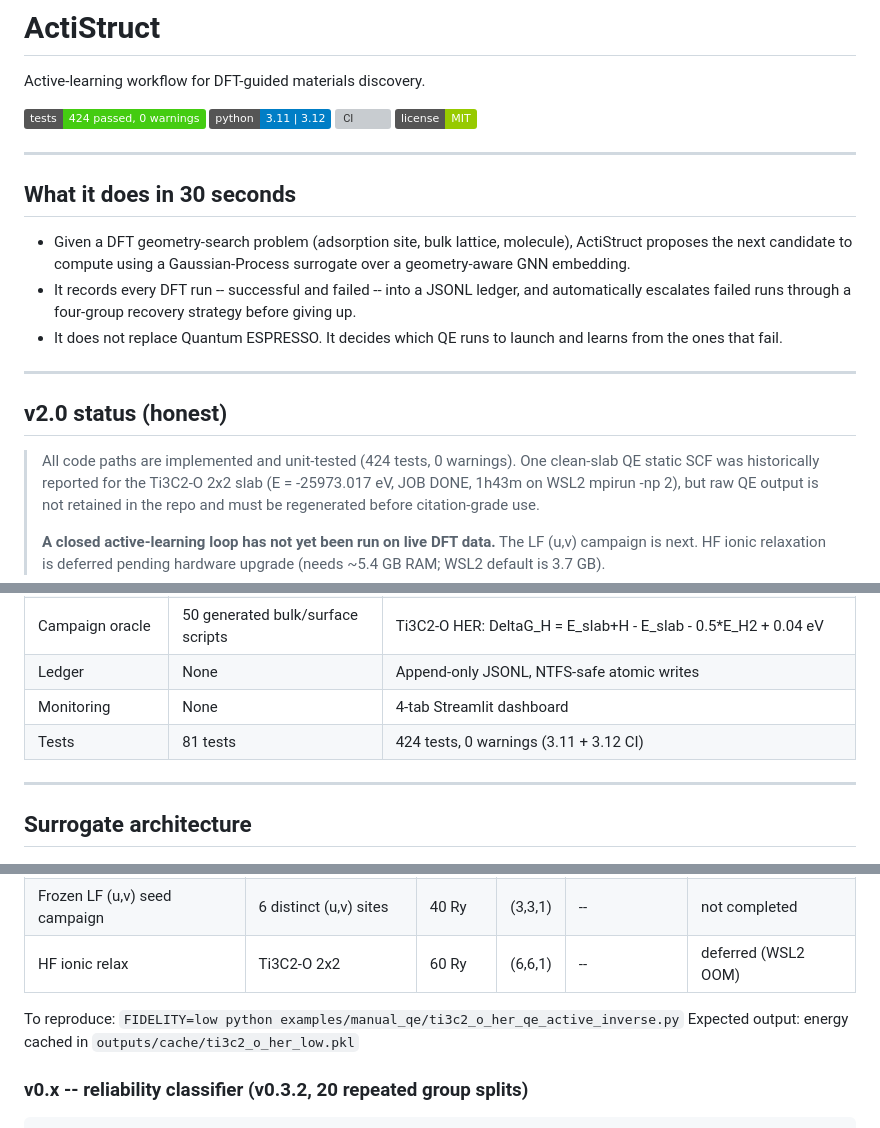
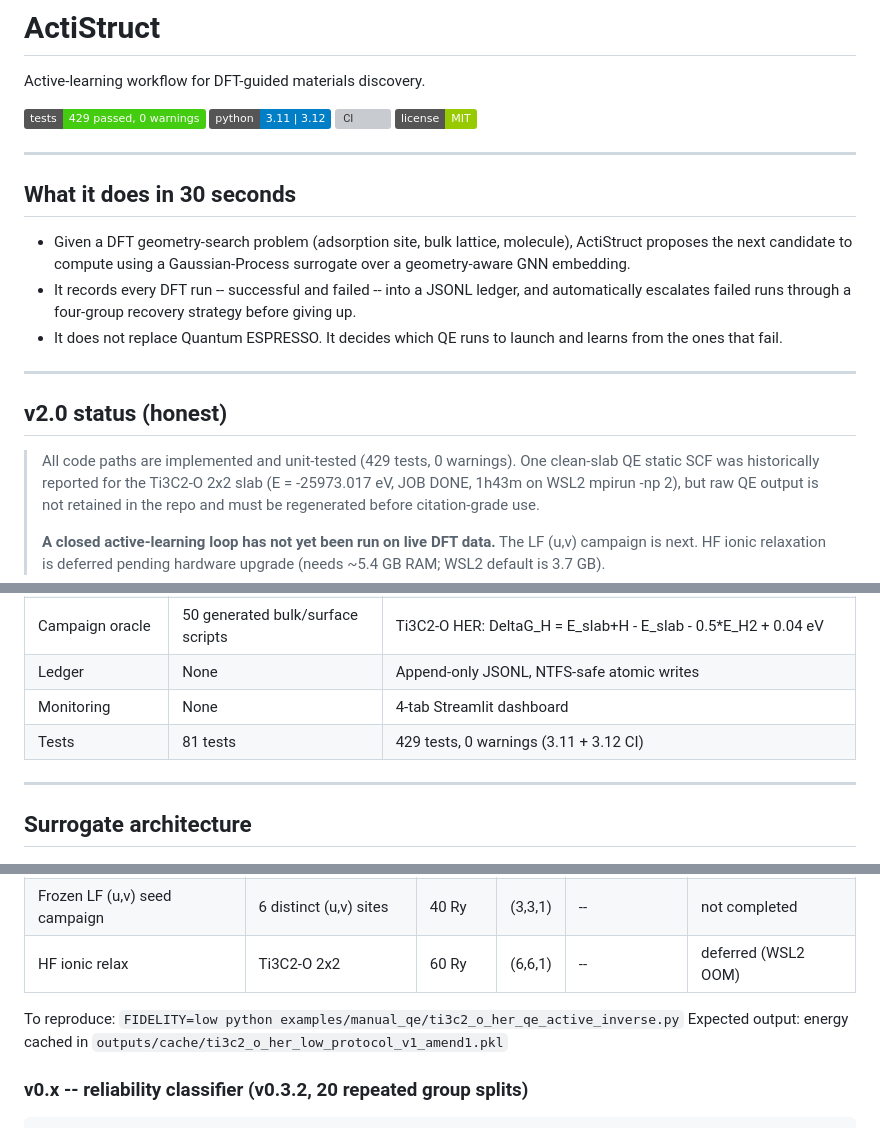
Before and after one commit to Rifat19R/ActiStruct, a Markdown page: README.md, 3 parts joined by grey strips. Drawn GitHub-style; badges without logos; grey boxes are pictures that could not be loaded.

```diff
--- a/README.md
+++ b/README.md
@@ -2,7 +2,7 @@
 
 Active-learning workflow for DFT-guided materials discovery.
 
-![Tests](https://img.shields.io/badge/tests-424%20passed%2C%200%20warnings-brightgreen)
+![Tests](https://img.shields.io/badge/tests-429%20passed%2C%200%20warnings-brightgreen)
 ![Python](https://img.shields.io/badge/python-3.11%20%7C%203.12-blue)
 ![CI](https://github.com/Rifat19R/ActiStruct/actions/workflows/ci.yml/badge.svg)
 ![License](https://img.shields.io/badge/license-MIT-green)
@@ -24,7 +24,7 @@ Active-learning workflow for DFT-guided materials discovery.
 
 ## v2.0 status (honest)
 
-> All code paths are implemented and unit-tested (424 tests, 0 warnings).
+> All code paths are implemented and unit-tested (429 tests, 0 warnings).
 > One clean-slab QE static SCF was historically reported for the Ti3C2-O
 > 2x2 slab (E = -25973.017 eV, JOB DONE, 1h43m on WSL2 mpirun -np 2), but
 > raw QE output is not retained in the repo and must be regenerated before
@@ -49,7 +49,7 @@ This is a development release. See [Roadmap](#roadmap) for what is planned next.
 | Campaign oracle | 50 generated bulk/surface scripts | Ti3C2-O HER: DeltaG_H = E_slab+H - E_slab - 0.5*E_H2 + 0.04 eV |
 | Ledger | None | Append-only JSONL, NTFS-safe atomic writes |
 | Monitoring | None | 4-tab Streamlit dashboard |
-| Tests | 81 tests | 424 tests, 0 warnings (3.11 + 3.12 CI) |
+| Tests | 81 tests | 429 tests, 0 warnings (3.11 + 3.12 CI) |
 
 ---
 
@@ -353,7 +353,8 @@ bash run.sh one generated_models/bulk_lifepo4_qe_active_inverse.py
 | HF ionic relax | Ti3C2-O 2x2 | 60 Ry | (6,6,1) | -- | deferred (WSL2 OOM) |
 
 To reproduce: `FIDELITY=low python examples/manual_qe/ti3c2_o_her_qe_active_inverse.py`
-Expected output: energy cached in `outputs/cache/ti3c2_o_her_low.pkl`
+Expected output: energy cached in
+`outputs/cache/ti3c2_o_her_low_protocol_v1_amend1.pkl`
 
 ### v0.x -- reliability classifier (v0.3.2, 20 repeated group splits)
 
```
Also changed, not shown: other parts of README.md (+4 -4 lines), docs/BENCHMARK_PROTOCOL.md (+61 -16 lines).
